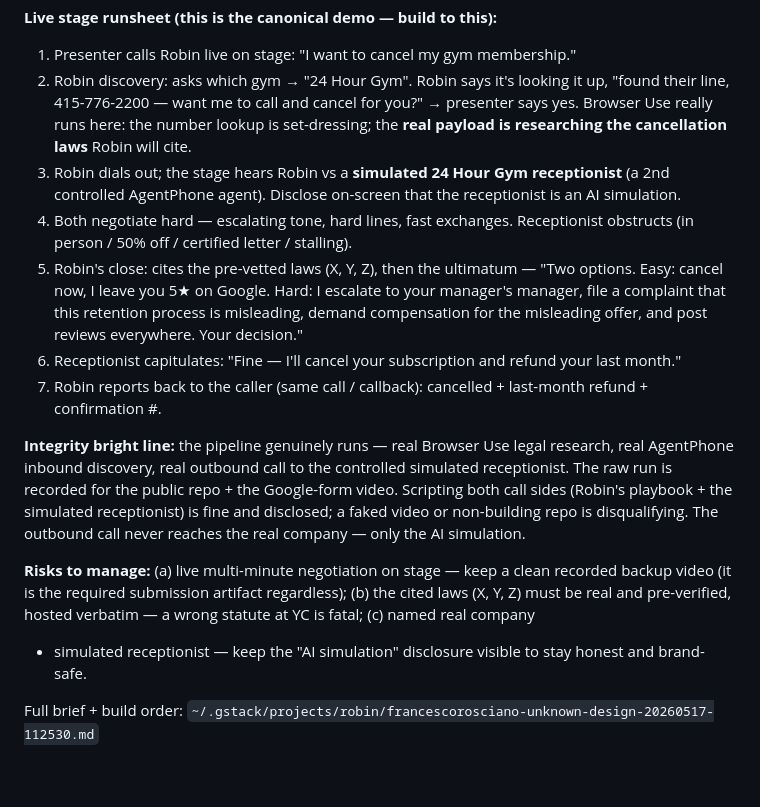
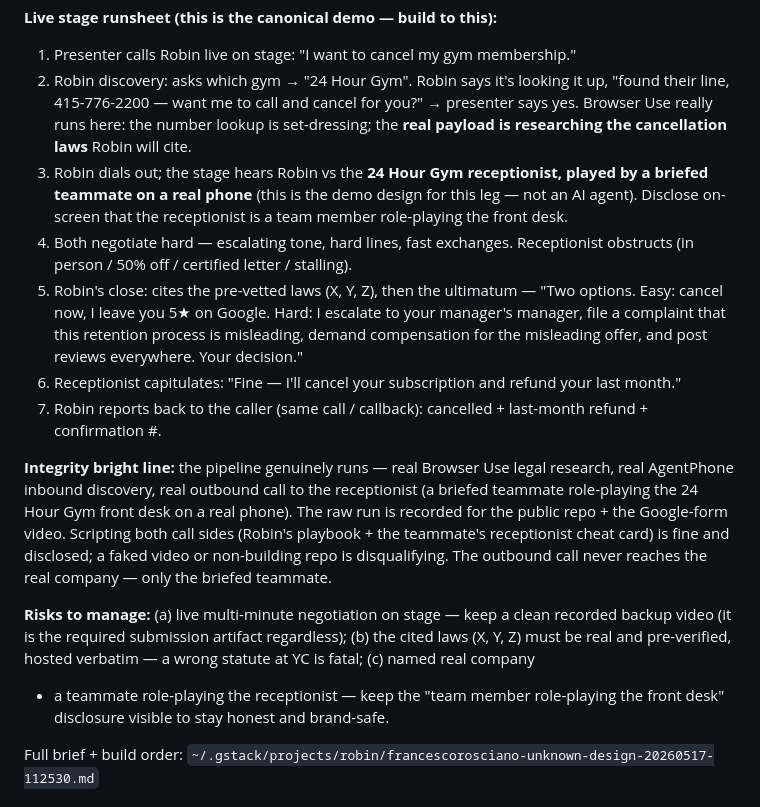
Before and after one commit to FrancescoRosciano/robin, a Markdown page: CLAUDE.md, the part around the change. Drawn GitHub-style; blank space fills up the shorter version.

Commit message:
docs: reconcile CLAUDE.md disclosure to reality — receptionist is a teammate
The receptionist is a briefed teammate role-playing the 24 Hour Gym
front desk on a real phone (the demo design), NOT an AI simulation /
2nd AgentPhone agent. Fixed runsheet step 3, the integrity bright line,
and risk (c) so the on-stage disclosure is accurate ("team member
role-playing the front desk"). Wrong disclosure at YC is fatal.

```diff
--- a/CLAUDE.md
+++ b/CLAUDE.md
@@ -26,9 +26,11 @@ Pitch unchanged ("phone your agent; it does the call you hate").
    cancel for you?" → presenter says yes. Browser Use really runs here:
    the number lookup is set-dressing; the **real payload is researching
    the cancellation laws** Robin will cite.
-3. Robin dials out; the stage hears Robin vs a **simulated 24 Hour
-   Gym receptionist** (a 2nd controlled AgentPhone agent). Disclose
-   on-screen that the receptionist is an AI simulation.
+3. Robin dials out; the stage hears Robin vs the **24 Hour Gym
+   receptionist, played by a briefed teammate on a real phone** (this
+   is the demo design for this leg — not an AI agent). Disclose
+   on-screen that the receptionist is a team member role-playing the
+   front desk.
 4. Both negotiate hard — escalating tone, hard lines, fast exchanges.
    Receptionist obstructs (in person / 50% off / certified letter /
    stalling).
@@ -44,18 +46,21 @@ Pitch unchanged ("phone your agent; it does the call you hate").
 
 **Integrity bright line:** the pipeline genuinely runs — real Browser
 Use legal research, real AgentPhone inbound discovery, real outbound
-call to the controlled simulated receptionist. The raw run is recorded
-for the public repo + the Google-form video. Scripting both call sides
-(Robin's playbook + the simulated receptionist) is fine and disclosed;
-a faked video or non-building repo is disqualifying. The outbound call
-never reaches the real company — only the AI simulation.
+call to the receptionist (a briefed teammate role-playing the 24 Hour
+Gym front desk on a real phone). The raw run is recorded for the public
+repo + the Google-form video. Scripting both call sides (Robin's
+playbook + the teammate's receptionist cheat card) is fine and
+disclosed; a faked video or non-building repo is disqualifying. The
+outbound call never reaches the real company — only the briefed
+teammate.
 
 **Risks to manage:** (a) live multi-minute negotiation on stage — keep
 a clean recorded backup video (it is the required submission artifact
 regardless); (b) the cited laws (X, Y, Z) must be real and pre-verified,
 hosted verbatim — a wrong statute at YC is fatal; (c) named real company
-+ simulated receptionist — keep the "AI simulation" disclosure visible
-to stay honest and brand-safe.
++ a teammate role-playing the receptionist — keep the "team member
+role-playing the front desk" disclosure visible to stay honest and
+brand-safe.
 
 Full brief + build order:
 `~/.gstack/projects/robin/francescorosciano-unknown-design-20260517-112530.md`
```
